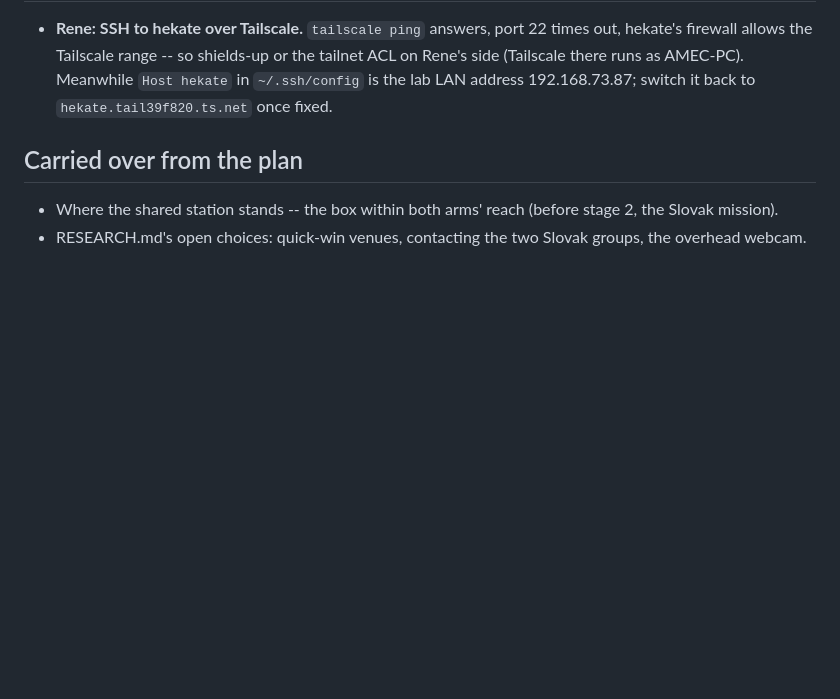
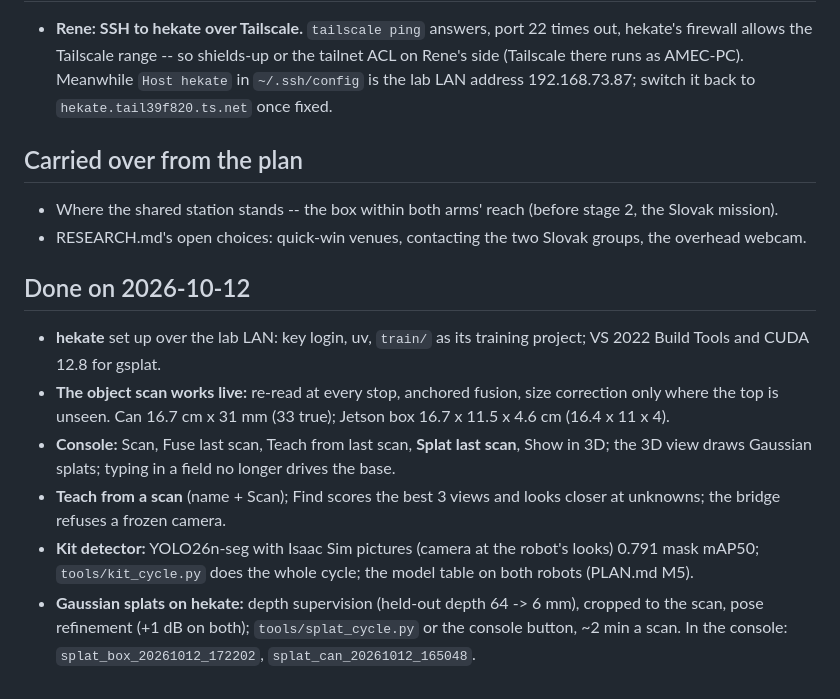
Before and after one commit to mys3544/AMEC-roboARM, a Markdown page: NEXT.md, the part around one of its changes. GitHub-like rendering; blank space fills up the shorter version.

```diff
--- a/NEXT.md
+++ b/NEXT.md
@@ -64,3 +69,19 @@ is in PLAN.md (v2.4, stage 1) and the commits of 2026-10-12 on branch `m3pro` (a
 - Where the shared station stands -- the box within both arms' reach (before stage 2, the Slovak
   mission).
 - RESEARCH.md's open choices: quick-win venues, contacting the two Slovak groups, the overhead webcam.
+
+## Done on 2026-10-12
+
+- **hekate** set up over the lab LAN: key login, uv, `train/` as its training project; VS 2022 Build
+  Tools and CUDA 12.8 for gsplat.
+- **The object scan works live:** re-read at every stop, anchored fusion, size correction only where
+  the top is unseen. Can 16.7 cm x 31 mm (33 true); Jetson box 16.7 x 11.5 x 4.6 cm (16.4 x 11 x 4).
+- **Console:** Scan, Fuse last scan, Teach from last scan, **Splat last scan**, Show in 3D; the 3D view
+  draws Gaussian splats; typing in a field no longer drives the base.
+- **Teach from a scan** (name + Scan); Find scores the best 3 views and looks closer at unknowns; the
+  bridge refuses a frozen camera.
+- **Kit detector:** YOLO26n-seg with Isaac Sim pictures (camera at the robot's looks) 0.791 mask
+  mAP50; `tools/kit_cycle.py` does the whole cycle; the model table on both robots (PLAN.md M5).
+- **Gaussian splats on hekate:** depth supervision (held-out depth 64 -> 6 mm), cropped to the scan,
+  pose refinement (+1 dB on both); `tools/splat_cycle.py` or the console button, ~2 min a scan.
+  In the console: `splat_box_20261012_172202`, `splat_can_20261012_165048`.
```
Also changed, not shown: other parts of NEXT.md (+53 -48 lines).
